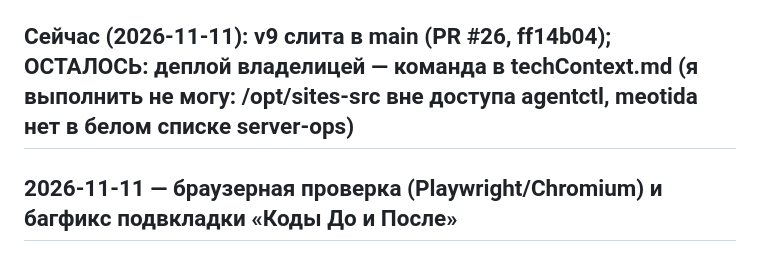
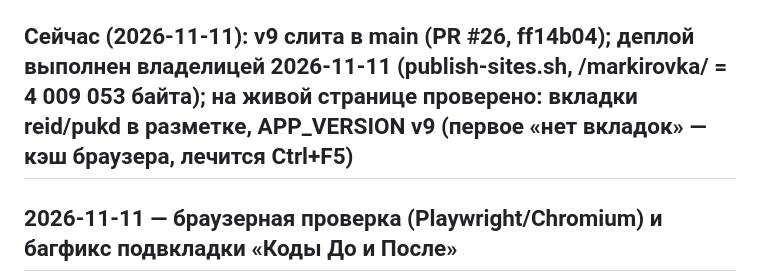
Before and after one commit to Salamashko/meotida_3, a Markdown page: memory-bank/activeContext.md, the part around the change. Rendered like a GitHub page.

Commit message:
memory bank: деплой v9 на /markirovka/ подтверждён, вкладки на живом сайте

```diff
--- a/memory-bank/activeContext.md
+++ b/memory-bank/activeContext.md
@@ -2,7 +2,7 @@
 - «Коды не помещаются» + «куча пустого места»: коды До/После были в два столбика по полширины → `#tab-ukd .codes-grid` и `.result-item .grid2` в пУКД теперь один столбец (поле на всю ширину карточки); глобальный `--maxw` 1200px → 1500px (контент шире на больших мониторах). Проверено на ширине 1655: поле кодов 679px, код целиком в одну строку; полная регрессия 30/30.
 - Признак иУПД: добавлен `<ИспрДок НомИспр=…/>` рядом со СвСчФакт (когда ИспрКСчФ нет) в `detectDocType` — синтетический ИУПД определяется верно.
 
-## Сейчас (2026-11-11): v9 слита в main (PR #26, ff14b04); ОСТАЛОСЬ: деплой владелицей — команда в techContext.md (я выполнить не могу: /opt/sites-src вне доступа agentctl, meotida нет в белом списке server-ops)
+## Сейчас (2026-11-11): v9 слита в main (PR #26, ff14b04); деплой выполнен владелицей 2026-11-11 (publish-sites.sh, /markirovka/ = 4 009 053 байта); на живой странице проверено: вкладки reid/pukd в разметке, APP_VERSION v9 (первое «нет вкладок» — кэш браузера, лечится Ctrl+F5)
 ## 2026-11-11 — браузерная проверка (Playwright/Chromium) и багфикс подвкладки «Коды До и После»
 - Прогон на файлах владелицы (samples/, cp1251): пачка 3 файлов → типы иУКД/УКД/УПД верные, НомерСчФ/НомерКСчФ показаны; UUID заменён только в имени (суффикс `_0_1_0_1_0_00` сохранён) и в ИдФайл; 74 кода маркировки УПД не тронуты; кодировка windows-1251 сохранена. УКД с равными До/После → «вырезано блоков После: 1», блок До остался, ID заменён. УКД с разными До/После → «ДО и После не совпадают» + оба номера. 2.2: поля До/После предзаполняются, отредактированный код записывается в «После», «До» не тронут. ZIP на входе (пачка из 2 УКД) → 2 карточки, zip на выходе с 2 xml. white-space:pre-wrap в CSS, v9 в шапке, ошибок JS нет.
 - НАЙДЕН И ИСПРАВЛЕН баг: `pukdSetFiles` применял `cutIdenticalAfter` к общему `d.text`, поэтому подвкладка «Коды До и После» получала уже почищенный текст — поле «После» было пустым, правка не применялась. Решение: `d.origText` сохраняется до вырезания; рендер и «Применить» в панели 2 работают с `d.origText`.
```
